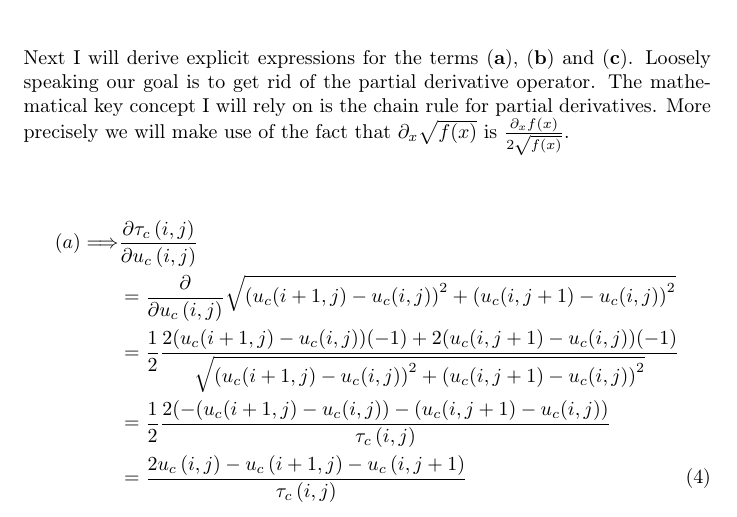
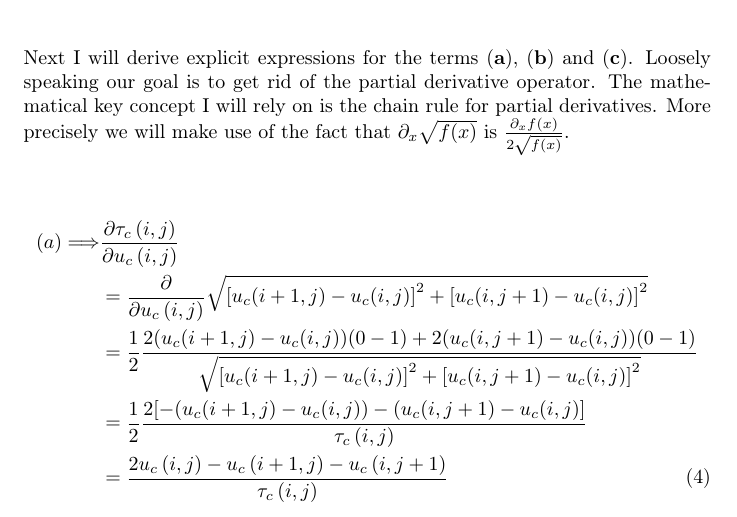
Before and after one commit to simplay/convex_opt, a LaTeX document (1/report/project1.tex): part of page 2 of 4, cut so that both start at the same text. Compiled offline with pdfLaTeX.

Commit message:
Unified styling of regular. term derivations

```diff
--- a/1/report/project1.tex
+++ b/1/report/project1.tex
@@ -95,9 +95,9 @@ Next I will derive explicit expressions for the terms $\bf{(a)}$, $\bf{(b)}$ and
 \begin{align}
 	(a) \Longrightarrow
 	& \frac{\partial{\tau_{c}\left(i,j\right)}}{\partial u_{c}\left(i,j\right)} \nonumber \\
-	&= \frac{\partial}{\partial{u_{c}\left(i,j\right)}} \sqrt{ \left(u_{c}(i+1,j) - u_{c}(i,j)\right)^2 + \left(u_{c}(i,j+1) - u_{c}(i,j)\right)^2} \nonumber \\
-	&= \frac{1}{2} \frac{2 (u_{c}(i+1,j)-u_{c}(i,j))(-1) + 2 (u_{c}(i,j+1)-u_{c}(i,j))(-1)}{\sqrt{ \left(u_{c}(i+1,j) - u_{c}(i,j)\right)^2 + \left(u_{c}(i,j+1) - u_{c}(i,j)\right)^2}} \nonumber \\
-	&= \frac{1}{2} \frac{2 (-(u_{c}(i+1,j)-u_{c}(i,j)) - (u_{c}(i,j+1)-u_{c}(i,j))}{\tau_{c}\left(i,j\right)} \nonumber \\
+	&= \frac{\partial}{\partial{u_{c}\left(i,j\right)}} \sqrt{ \left[u_{c}(i+1,j) - u_{c}(i,j)\right]^2 + \left[u_{c}(i,j+1) - u_{c}(i,j)\right]^2} \nonumber \\
+	&= \frac{1}{2} \frac{2 (u_{c}(i+1,j)-u_{c}(i,j))(0-1) + 2 (u_{c}(i,j+1)-u_{c}(i,j))(0-1)}{\sqrt{ \left[u_{c}(i+1,j) - u_{c}(i,j)\right]^2 + \left[u_{c}(i,j+1) - u_{c}(i,j)\right]^2}} \nonumber \\
+	&= \frac{1}{2} \frac{2 [-(u_{c}(i+1,j)-u_{c}(i,j)) - (u_{c}(i,j+1)-u_{c}(i,j)]}{\tau_{c}\left(i,j\right)} \nonumber \\
 	&= \frac{2 u_{c} \left(i,j\right) - u_{c} \left(i+1,j\right)-u_{c} \left(i,j+1\right)}{\tau_{c}\left(i,j\right)}
 \end{align}
 
```
Also changed, not shown: 1/report/project1.tex (4 more changed lines).
